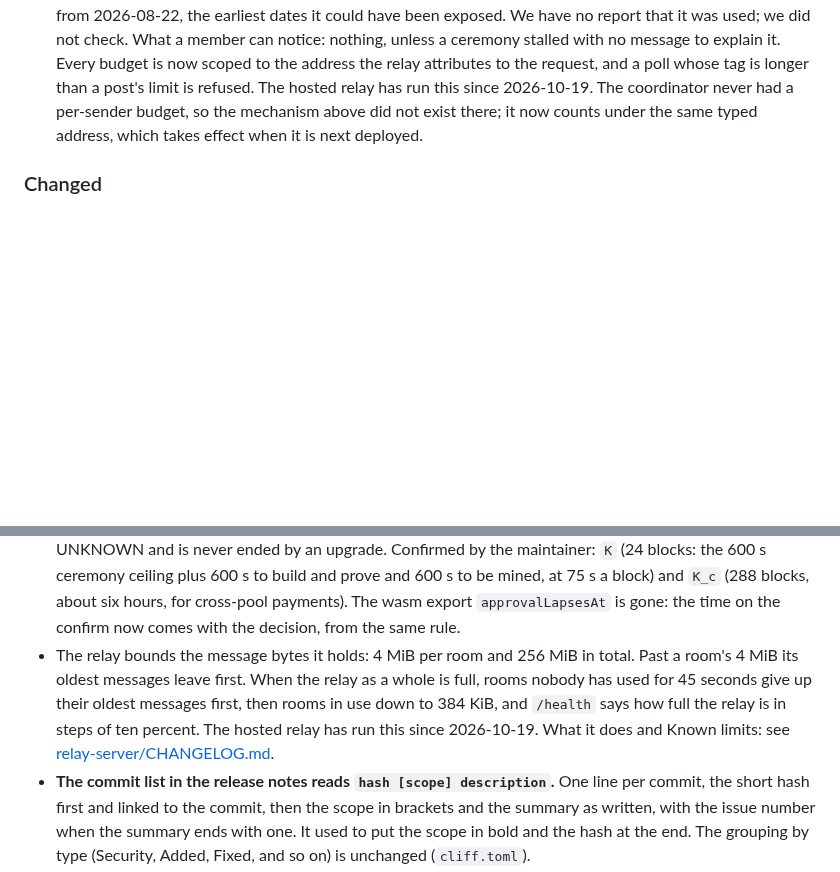
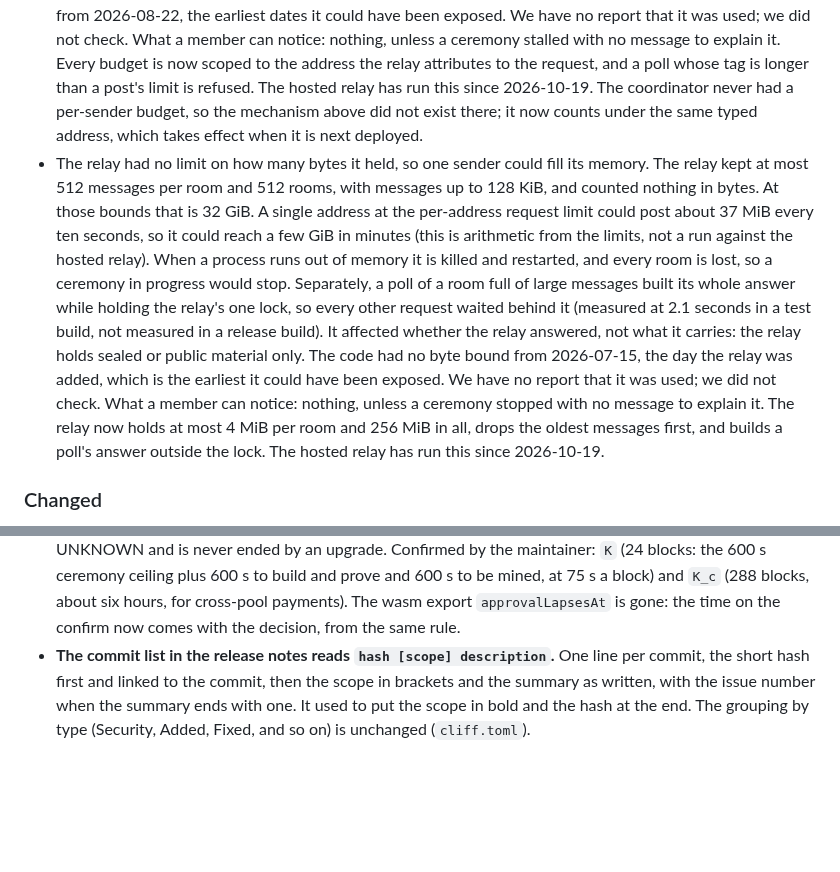
Before and after one commit to deegalabs/konclave, a Markdown page: CHANGELOG.md, 2 parts joined by grey strips. Drawn GitHub-style; blank space fills up the shorter version.

Commit message:
docs(relay): classify the byte ceilings as a security fix and say what was open (#400)
The root changelog now carries the byte ceilings under Security, in the
maintainer's words: what was unbounded (32 GiB at the count bounds), what
one address could do with the per-address request limit (arithmetic, not a
run), the poll that held the relay's one lock, what it did and did not
affect, since when, and what a member can notice. The Changed entry that
described the same change is removed. relay-server/CHANGELOG.md keeps the
detail and the Known limits.

Changelog only: the relay's source digest does not change.

```diff
--- a/CHANGELOG.md
+++ b/CHANGELOG.md
@@ -73,6 +73,21 @@ explicitly accepted.
   than a post's limit is refused. The hosted relay has run this since 2026-10-19. The coordinator
   never had a per-sender budget, so the mechanism above did not exist there; it now counts under the
   same typed address, which takes effect when it is next deployed.
+- The relay had no limit on how many bytes it held, so one sender could fill its memory. The relay
+  kept at most 512 messages per room and 512 rooms, with messages up to 128 KiB, and counted nothing
+  in bytes. At those bounds that is 32 GiB. A single address at the per-address request limit could
+  post about 37 MiB every ten seconds, so it could reach a few GiB in minutes (this is arithmetic
+  from the limits, not a run against the hosted relay). When a process runs out of memory it is
+  killed and restarted, and every room is lost, so a ceremony in progress would stop. Separately, a
+  poll of a room full of large messages built its whole answer while holding the relay's one lock,
+  so every other request waited behind it (measured at 2.1 seconds in a test build, not measured in
+  a release build). It affected whether the relay answered, not what it carries: the relay holds
+  sealed or public material only. The code had no byte bound from 2026-07-15, the day the relay was
+  added, which is the earliest it could have been exposed. We have no report that it was used; we
+  did not check. What a member can notice: nothing, unless a ceremony stopped with no message to
+  explain it. The relay now holds at most 4 MiB per room and 256 MiB in all, drops the oldest
+  messages first, and builds a poll's answer outside the lock. The hosted relay has run this since
+  2026-10-19.
 
 ### Changed
 
@@ -102,12 +117,6 @@ explicitly accepted.
   600 s to be mined, at 75 s a block) and `K_c` (288 blocks, about six hours, for cross-pool
   payments). The wasm export `approvalLapsesAt` is gone: the time on the confirm now comes with the
   decision, from the same rule.
-- The relay bounds the message bytes it holds: 4 MiB per room and 256 MiB in total. Past a room's
-  4 MiB its oldest messages leave first. When the relay as a whole is full, rooms nobody has used
-  for 45 seconds give up their oldest messages first, then rooms in use down to 384 KiB, and
-  `/health` says how full the relay is in steps of ten percent. The hosted relay has run this
-  since 2026-10-19. What it does and Known limits: see
-  [relay-server/CHANGELOG.md](relay-server/CHANGELOG.md).
 - **The commit list in the release notes reads `hash [scope] description`.** One line per commit,
   the short hash first and linked to the commit, then the scope in brackets and the summary as written,
   with the issue number when the summary ends with one. It used to put the scope in bold and the hash at the end.
```
